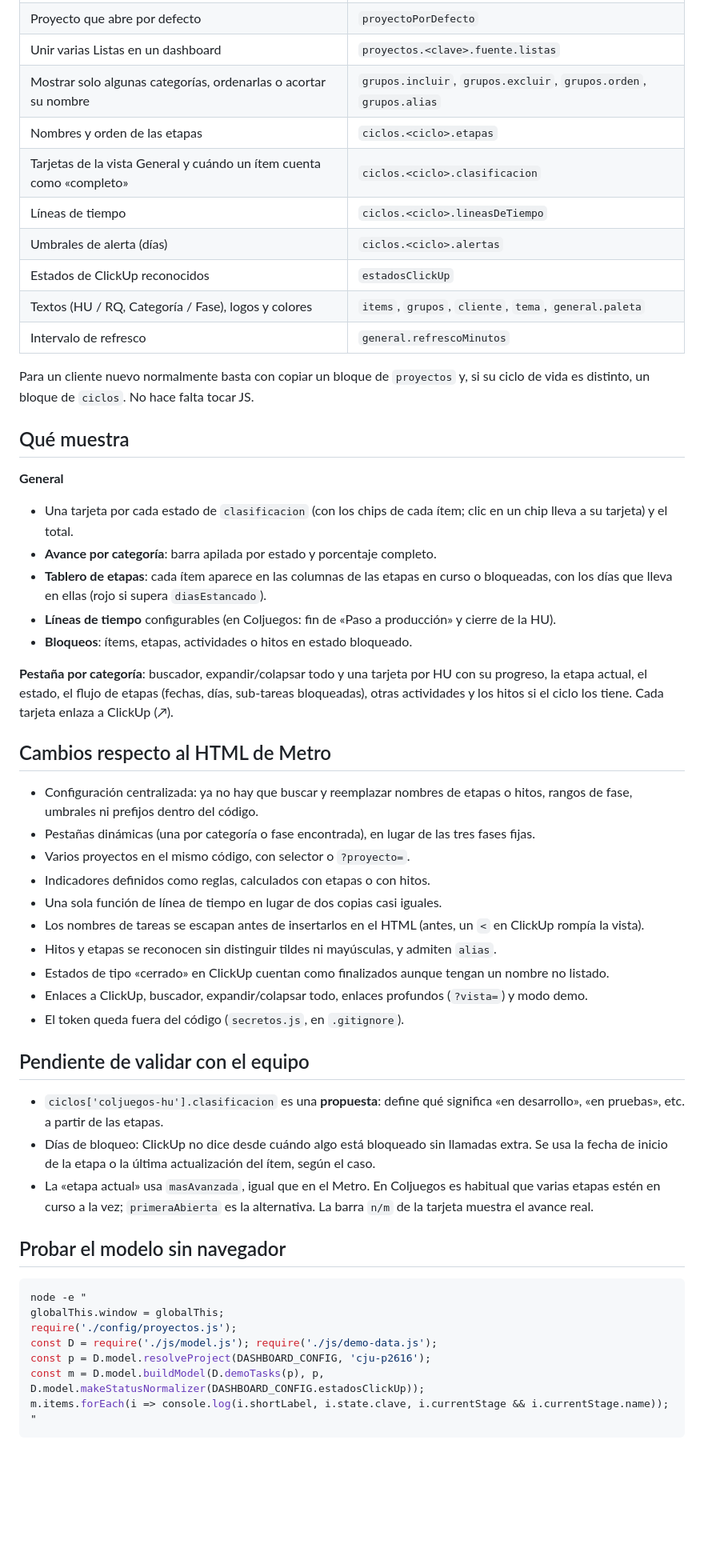
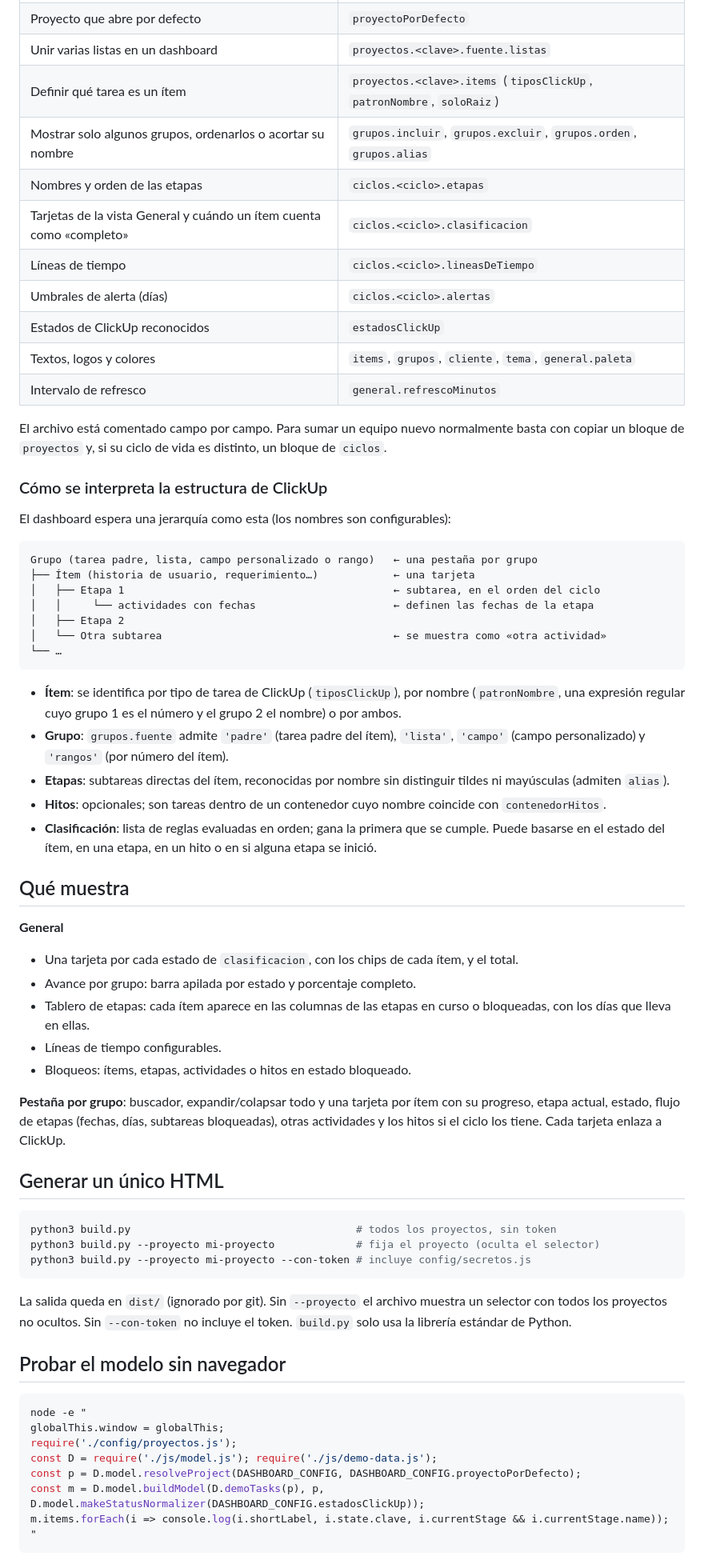
Before and after one commit to ai-scm/bnd-clickup-dashboard, a Markdown page: README.md, the part around one of its changes. Shown at 80% size. GitHub-like rendering; blank space fills up the shorter version.

Commit message:
docs: reescribir README en términos generales para reutilización

````diff
--- a/README.md
+++ b/README.md
@@ -68,45 +64,57 @@ Reglas de negocio, Datos y Optimización        ← Epic sin padre      = CATEGO
 | Proyecto que abre por defecto | `proyectoPorDefecto` |
-| Unir varias Listas en un dashboard | `proyectos.<clave>.fuente.listas` |
-| Mostrar solo algunas categorías, ordenarlas o acortar su nombre | `grupos.incluir`, `grupos.excluir`, `grupos.orden`, `grupos.alias` |
+| Unir varias listas en un dashboard | `proyectos.<clave>.fuente.listas` |
+| Definir qué tarea es un ítem | `proyectos.<clave>.items` (`tiposClickUp`, `patronNombre`, `soloRaiz`) |
+| Mostrar solo algunos grupos, ordenarlos o acortar su nombre | `grupos.incluir`, `grupos.excluir`, `grupos.orden`, `grupos.alias` |
 | Nombres y orden de las etapas | `ciclos.<ciclo>.etapas` |
 | Tarjetas de la vista General y cuándo un ítem cuenta como «completo» | `ciclos.<ciclo>.clasificacion` |
 | Líneas de tiempo | `ciclos.<ciclo>.lineasDeTiempo` |
 | Umbrales de alerta (días) | `ciclos.<ciclo>.alertas` |
 | Estados de ClickUp reconocidos | `estadosClickUp` |
-| Textos (HU / RQ, Categoría / Fase), logos y colores | `items`, `grupos`, `cliente`, `tema`, `general.paleta` |
+| Textos, logos y colores | `items`, `grupos`, `cliente`, `tema`, `general.paleta` |
 | Intervalo de refresco | `general.refrescoMinutos` |
 
-Para un cliente nuevo normalmente basta con copiar un bloque de `proyectos` y, si su ciclo de vida es distinto, un bloque de `ciclos`. No hace falta tocar JS.
+El archivo está comentado campo por campo. Para sumar un equipo nuevo normalmente basta con copiar un bloque de `proyectos` y, si su ciclo de vida es distinto, un bloque de `ciclos`.
+
+### Cómo se interpreta la estructura de ClickUp
+
+El dashboard espera una jerarquía como esta (los nombres son configurables):
+
+```
+Grupo (tarea padre, lista, campo personalizado o rango)   ← una pestaña por grupo
+├── Ítem (historia de usuario, requerimiento…)            ← una tarjeta
+│   ├── Etapa 1                                           ← subtarea, en el orden del ciclo
+│   │     └── actividades con fechas                      ← definen las fechas de la etapa
+│   ├── Etapa 2
+│   └── Otra subtarea                                     ← se muestra como «otra actividad»
+└── …
+```
+
+- **Ítem**: se identifica por tipo de tarea de ClickUp (`tiposClickUp`), por nombre (`patronNombre`, una expresión regular cuyo grupo 1 es el número y el grupo 2 el nombre) o por ambos.
+- **Grupo**: `grupos.fuente` admite `'padre'` (tarea padre del ítem), `'lista'`, `'campo'` (campo personalizado) y `'rangos'` (por número del ítem).
+- **Etapas**: subtareas directas del ítem, reconocidas por nombre sin distinguir tildes ni mayúsculas (admiten `alias`).
+- **Hitos**: opcionales; son tareas dentro de un contenedor cuyo nombre coincide con `contenedorHitos`.
+- **Clasificación**: lista de reglas evaluadas en orden; gana la primera que se cumple. Puede basarse en el estado del ítem, en una etapa, en un hito o en si alguna etapa se inició.
 
 ## Qué muestra
 
 **General**
-- Una tarjeta por cada estado de `clasificacion` (con los chips de cada ítem; clic en un chip lleva a su tarjeta) y el total.
-- **Avance por categoría**: barra apilada por estado y porcentaje completo.
-- **Tablero de etapas**: cada ítem aparece en las columnas de las etapas en curso o bloqueadas, con los días que lleva en ellas (rojo si supera `diasEstancado`).
-- **Líneas de tiempo** configurables (en Coljuegos: fin de «Paso a producción» y cierre de la HU).
-- **Bloqueos**: ítems, etapas, actividades o hitos en estado bloqueado.
+- Una tarjeta por cada estado de `clasificacion`, con los chips de cada ítem, y el total.
+- Avance por grupo: barra apilada por estado y porcentaje completo.
+- Tablero de etapas: cada ítem aparece en las columnas de las etapas en curso o bloqueadas, con los días que lleva en ellas.
+- Líneas de tiempo configurables.
+- Bloqueos: ítems, etapas, actividades o hitos en estado bloqueado.
 
-**Pestaña por categoría**: buscador, expandir/colapsar todo y una tarjeta por HU con su progreso, la etapa actual, el estado, el flujo de etapas (fechas, días, sub-tareas bloqueadas), otras actividades y los hitos si el ciclo los tiene. Cada tarjeta enlaza a ClickUp (↗).
+**Pestaña por grupo**: buscador, expandir/colapsar todo y una tarjeta por ítem con su progreso, etapa actual, estado, flujo de etapas (fechas, días, subtareas bloqueadas), otras actividades y los hitos si el ciclo los tiene. Cada tarjeta enlaza a ClickUp.
 
-## Cambios respecto al HTML de Metro
+## Generar un único HTML
 
-- Configuración centralizada: ya no hay que buscar y reemplazar nombres de etapas o hitos, rangos de fase, umbrales ni prefijos dentro del código.
-- Pestañas dinámicas (una por categoría o fase encontrada), en lugar de las tres fases fijas.
-- Varios proyectos en el mismo código, con selector o `?proyecto=`.
-- Indicadores definidos como reglas, calculados con etapas o con hitos.
-- Una sola función de línea de tiempo en lugar de dos copias casi iguales.
-- Los nombres de tareas se escapan antes de insertarlos en el HTML (antes, un `<` en ClickUp rompía la vista).
-- Hitos y etapas se reconocen sin distinguir tildes ni mayúsculas, y admiten `alias`.
-- Estados de tipo «cerrado» en ClickUp cuentan como finalizados aunque tengan un nombre no listado.
-- Enlaces a ClickUp, buscador, expandir/colapsar todo, enlaces profundos (`?vista=`) y modo demo.
-- El token queda fuera del código (`secretos.js`, en `.gitignore`).
+```bash
+python3 build.py                                    # todos los proyectos, sin token
+python3 build.py --proyecto mi-proyecto             # fija el proyecto (oculta el selector)
+python3 build.py --proyecto mi-proyecto --con-token # incluye config/secretos.js
+```
 
-## Pendiente de validar con el equipo
-
-- `ciclos['coljuegos-hu'].clasificacion` es una **propuesta**: define qué significa «en desarrollo», «en pruebas», etc. a partir de las etapas.
-- Días de bloqueo: ClickUp no dice desde cuándo algo está bloqueado sin llamadas extra. Se usa la fecha de inicio de la etapa o la última actualización del ítem, según el caso.
-- La «etapa actual» usa `masAvanzada`, igual que en el Metro. En Coljuegos es habitual que varias etapas estén en curso a la vez; `primeraAbierta` es la alternativa. La barra `n/m` de la tarjeta muestra el avance real.
+La salida queda en `dist/` (ignorado por git). Sin `--proyecto` el archivo muestra un selector con todos los proyectos no ocultos. Sin `--con-token` no incluye el token. `build.py` solo usa la librería estándar de Python.
 
 ## Probar el modelo sin navegador
 
@@ -115,7 +123,7 @@ node -e "
 globalThis.window = globalThis;
 require('./config/proyectos.js');
 const D = require('./js/model.js'); require('./js/demo-data.js');
-const p = D.model.resolveProject(DASHBOARD_CONFIG, 'cju-p2616');
+const p = D.model.resolveProject(DASHBOARD_CONFIG, DASHBOARD_CONFIG.proyectoPorDefecto);
 const m = D.model.buildModel(D.demoTasks(p), p, D.model.makeStatusNormalizer(DASHBOARD_CONFIG.estadosClickUp));
 m.items.forEach(i => console.log(i.shortLabel, i.state.clave, i.currentStage && i.currentStage.name));
 "
````
Also changed, not shown: other parts of README.md (+67 -54 lines).
